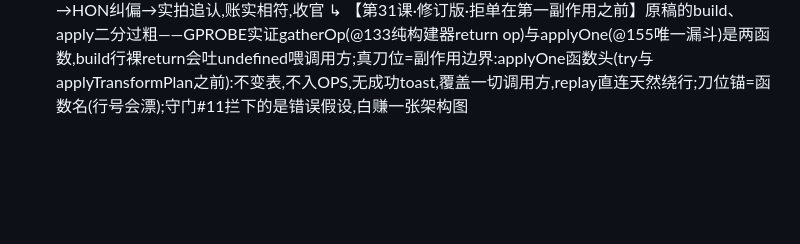
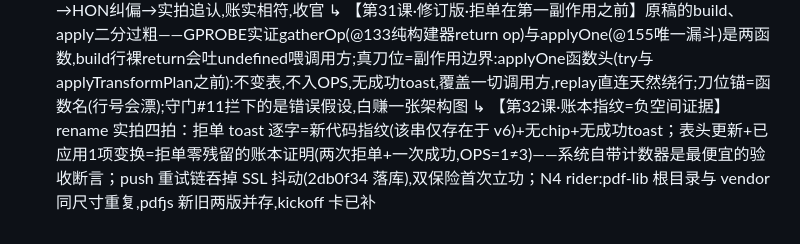
Before and after one commit to donglingjiu/ai-toolsBox, a Markdown page: ai-toolbox-v2-optimized/docs/ROADMAP.md, the part around the change. GitHub-like rendering; blank space fills up the shorter version.

```diff
--- a/ai-toolbox-v2-optimized/docs/ROADMAP.md
+++ b/ai-toolbox-v2-optimized/docs/ROADMAP.md
@@ -177,3 +177,4 @@
   ↳ 【第30课·可见≠新代码】小修包野外首拍反证:下载SVG含<div class="legend">=旧drawPie指纹,客户端仍跑v4(SWv14未让位+普通reload走缓存旧/data,哨兵curl绕SW故poll0全绿=服务端≠客户端)；页上图例可见是解析器逃逸假阳性(div/span=外来内容breakout标签,以HTML身份渲染在svg下方恰似成功)——权威判据=下载文件含<text x="0"(独立SVG=XML解析无逃逸,div必死)；FP记录先行一步,本笔追认
   ↳ 【小修包·真验收·终笔】四拍指纹到齐：页上图例现身环图右侧垂直居中(=translate(450,155)设计位,逃逸假阳性已除)；下载chart(5).svg=<text x="0" y="4">+<tspan>且y=4/26/48/70/92严合i*22+4、零div(对勘旧chart(3).svg)；拒单单帧三证据(toast+画布回占位符+下载钮置灰)；柱状零回归——FP声明→HON纠偏→实拍追认,账实相符,收官
   ↳ 【第31课·修订版·拒单在第一副作用之前】原稿的build、apply二分过粗——GPROBE实证gatherOp(@133纯构建器return op)与applyOne(@155唯一漏斗)是两函数,build行裸return会吐undefined喂调用方;真刀位=副作用边界:applyOne函数头(try与applyTransformPlan之前):不变表,不入OPS,无成功toast,覆盖一切调用方,replay直连天然绕行;刀位锚=函数名(行号会漂);守门#11拦下的是错误假设,白赚一张架构图
+  ↳ 【第32课·账本指纹=负空间证据】rename 实拍四拍：拒单 toast 逐字=新代码指纹(该串仅存在于 v6)+无chip+无成功toast；表头更新+已应用1项变换=拒单零残留的账本证明(两次拒单+一次成功,OPS=1≠3)——系统自带计数器是最便宜的验收断言；push 重试链吞掉 SSL 抖动(2db0f34 落库),双保险首次立功；N4 rider:pdf-lib 根目录与 vendor 同尺寸重复,pdfjs 新旧两版并存,kickoff 卡已补
```
Also changed, not shown: ai-toolbox-v2-optimized/docs/BACKLOG.md (+1 -1 lines).
